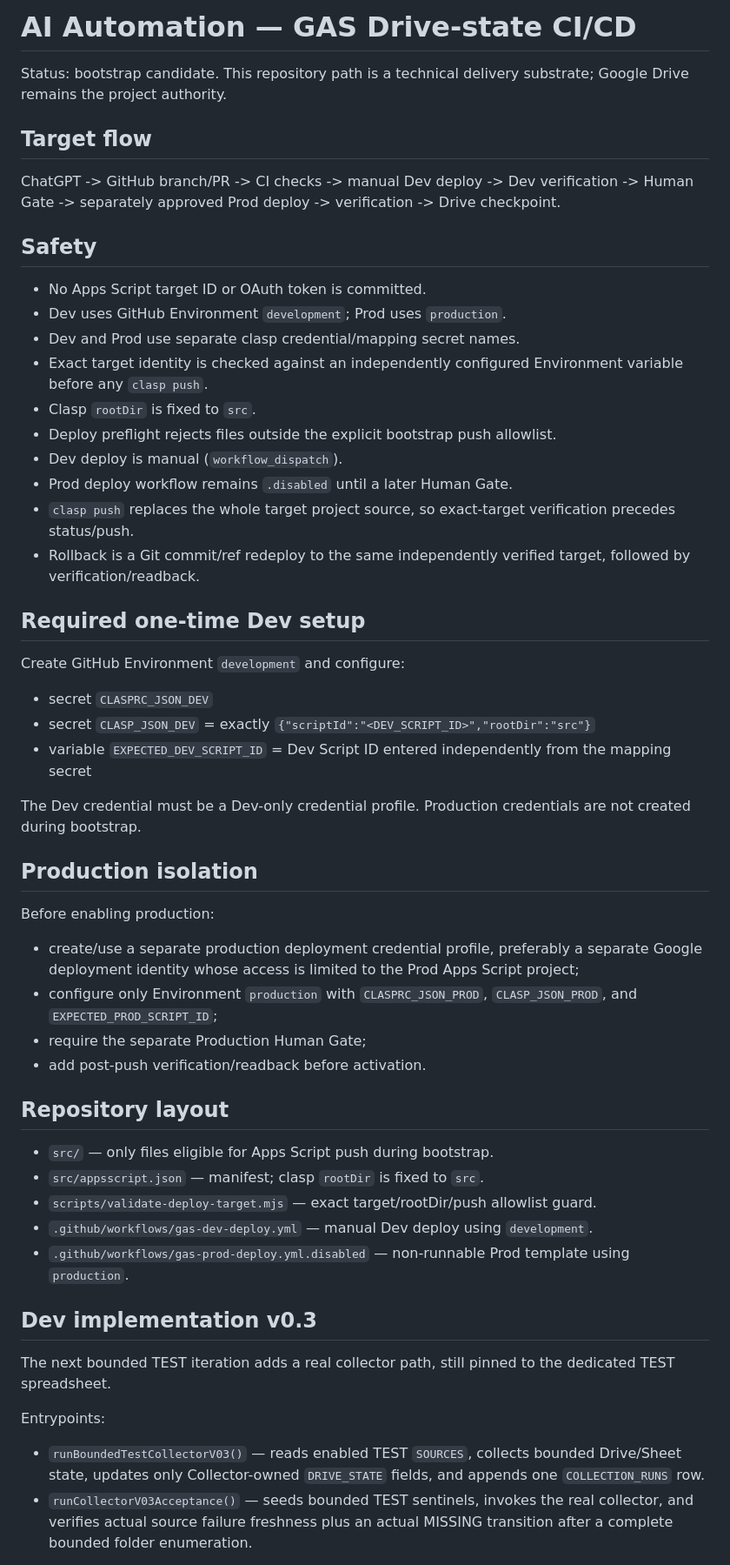
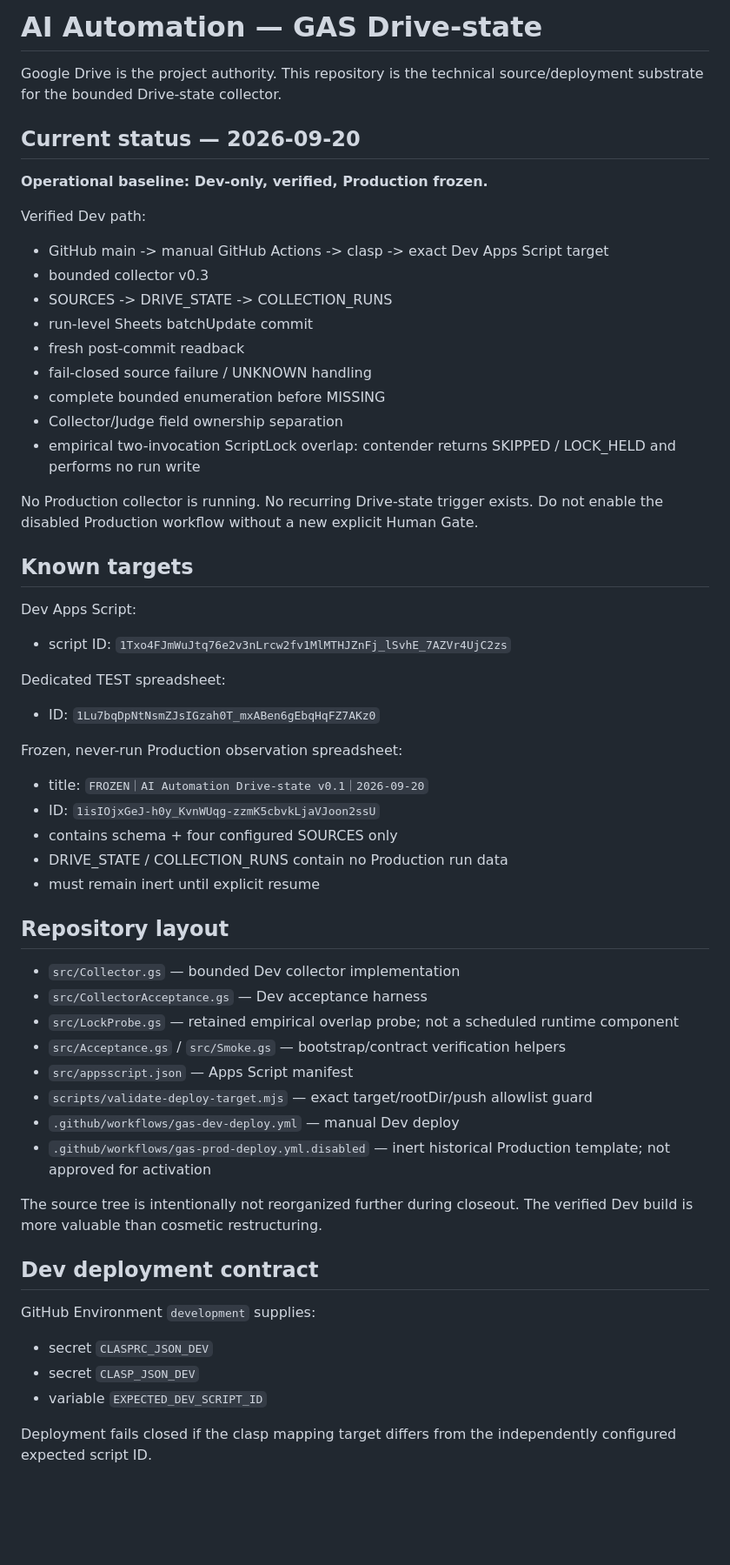
Before and after one commit to kogu0507/ops-resources, a Markdown page: ai-automation/gas-drive-state/README.md, the part around one of its changes. Shown at 87% size. Drawn GitHub-style; blank space fills up the shorter version.

Commit message:
Close out Drive-state as verified Dev-only baseline

```diff
--- a/ai-automation/gas-drive-state/README.md
+++ b/ai-automation/gas-drive-state/README.md
@@ -1,55 +1,60 @@
-# AI Automation — GAS Drive-state CI/CD
+# AI Automation — GAS Drive-state
 
-Status: bootstrap candidate. This repository path is a technical delivery substrate; Google Drive remains the project authority.
+Google Drive is the project authority. This repository is the technical source/deployment substrate for the bounded Drive-state collector.
 
-## Target flow
+## Current status — 2026-09-20
 
-ChatGPT -> GitHub branch/PR -> CI checks -> manual Dev deploy -> Dev verification -> Human Gate -> separately approved Prod deploy -> verification -> Drive checkpoint.
+**Operational baseline: Dev-only, verified, Production frozen.**
 
-## Safety
+Verified Dev path:
+- GitHub main -> manual GitHub Actions -> clasp -> exact Dev Apps Script target
+- bounded collector v0.3
+- SOURCES -> DRIVE_STATE -> COLLECTION_RUNS
+- run-level Sheets batchUpdate commit
+- fresh post-commit readback
+- fail-closed source failure / UNKNOWN handling
+- complete bounded enumeration before MISSING
+- Collector/Judge field ownership separation
+- empirical two-invocation ScriptLock overlap: contender returns SKIPPED / LOCK_HELD and performs no run write
 
-- No Apps Script target ID or OAuth token is committed.
-- Dev uses GitHub Environment `development`; Prod uses `production`.
-- Dev and Prod use separate clasp credential/mapping secret names.
-- Exact target identity is checked against an independently configured Environment variable before any `clasp push`.
-- Clasp `rootDir` is fixed to `src`.
-- Deploy preflight rejects files outside the explicit bootstrap push allowlist.
-- Dev deploy is manual (`workflow_dispatch`).
-- Prod deploy workflow remains `.disabled` until a later Human Gate.
-- `clasp push` replaces the whole target project source, so exact-target verification precedes status/push.
-- Rollback is a Git commit/ref redeploy to the same independently verified target, followed by verification/readback.
+No Production collector is running.
+No recurring Drive-state trigger exists.
+Do not enable the disabled Production workflow without a new explicit Human Gate.
 
-## Required one-time Dev setup
+## Known targets
 
-Create GitHub Environment `development` and configure:
-- secret `CLASPRC_JSON_DEV`
-- secret `CLASP_JSON_DEV` = exactly `{"scriptId":"<DEV_SCRIPT_ID>","rootDir":"src"}`
-- variable `EXPECTED_DEV_SCRIPT_ID` = Dev Script ID entered independently from the mapping secret
+Dev Apps Script:
+- script ID: `1Txo4FJmWuJtq76e2v3nLrcw2fv1MlMTHJZnFj_lSvhE_7AZVr4UjC2zs`
 
-The Dev credential must be a Dev-only credential profile. Production credentials are not created during bootstrap.
+Dedicated TEST spreadsheet:
+- ID: `1Lu7bqDpNtNsmZJsIGzah0T_mxABen6gEbqHqFZ7AKz0`
 
-## Production isolation
-
-Before enabling production:
-- create/use a separate production deployment credential profile, preferably a separate Google deployment identity whose access is limited to the Prod Apps Script project;
-- configure only Environment `production` with `CLASPRC_JSON_PROD`, `CLASP_JSON_PROD`, and `EXPECTED_PROD_SCRIPT_ID`;
-- require the separate Production Human Gate;
-- add post-push verification/readback before activation.
+Frozen, never-run Production observation spreadsheet:
+- title: `FROZEN｜AI Automation Drive-state v0.1｜2026-09-20`
+- ID: `1isIOjxGeJ-h0y_KvnWUqg-zzmK5cbvkLjaVJoon2ssU`
+- contains schema + four configured SOURCES only
+- DRIVE_STATE / COLLECTION_RUNS contain no Production run data
+- must remain inert until explicit resume
 
 ## Repository layout
 
-- `src/` — only files eligible for Apps Script push during bootstrap.
-- `src/appsscript.json` — manifest; clasp `rootDir` is fixed to `src`.
-- `scripts/validate-deploy-target.mjs` — exact target/rootDir/push allowlist guard.
-- `.github/workflows/gas-dev-deploy.yml` — manual Dev deploy using `development`.
-- `.github/workflows/gas-prod-deploy.yml.disabled` — non-runnable Prod template using `production`.
+- `src/Collector.gs` — bounded Dev collector implementation
+- `src/CollectorAcceptance.gs` — Dev acceptance harness
+- `src/LockProbe.gs` — retained empirical overlap probe; not a scheduled runtime component
+- `src/Acceptance.gs` / `src/Smoke.gs` — bootstrap/contract verification helpers
+- `src/appsscript.json` — Apps Script manifest
+- `scripts/validate-deploy-target.mjs` — exact target/rootDir/push allowlist guard
+- `.github/workflows/gas-dev-deploy.yml` — manual Dev deploy
+- `.github/workflows/gas-prod-deploy.yml.disabled` — inert historical Production template; not approved for activation
 
+The source tree is intentionally not reorganized further during closeout. The verified Dev build is more valuable than cosmetic restructuring.
 
-## Dev implementation v0.3
+## Dev deployment contract
 
-The next bounded TEST iteration adds a real collector path, still pinned to the dedicated TEST spreadsheet.
+GitHub Environment `development` supplies:
+- secret `CLASPRC_JSON_DEV`
+- secret `CLASP_JSON_DEV`
+- variable `EXPECTED_DEV_SCRIPT_ID`
 
-Entrypoints:
-- `runBoundedTestCollectorV03()` — reads enabled TEST `SOURCES`, collects bounded Drive/Sheet state, updates only Collector-owned `DRIVE_STATE` fields, and appends one `COLLECTION_RUNS` row.
-- `runCollectorV03Acceptance()` — seeds bounded TEST sentinels, invokes the real collector, and verifies actual source failure freshness plus an actual MISSING transition after a complete bounded folder enumeration.
+Deployment fails closed if the clasp mapping target differs from the independently configured expected script ID.
 
```
Also changed, not shown: other parts of ai-automation/gas-drive-state/README.md (+57 -15 lines).
